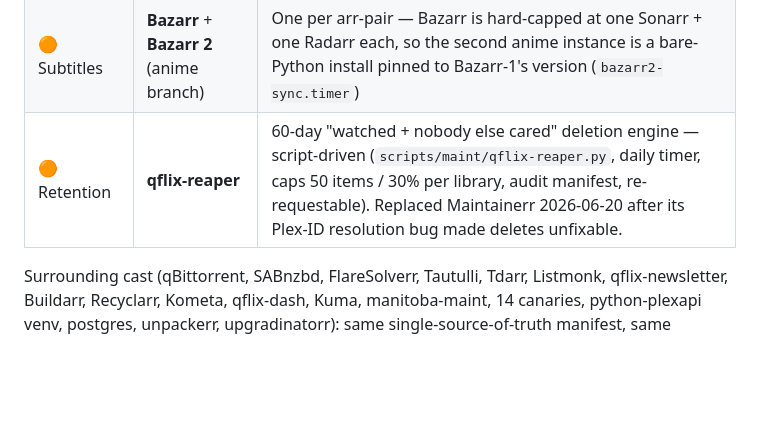
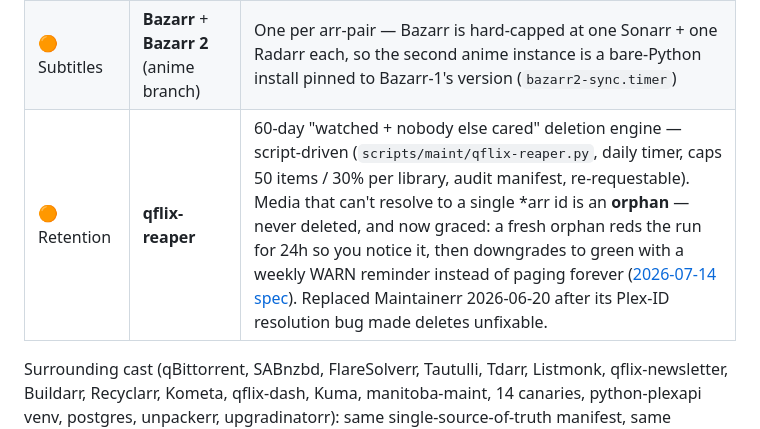
Before and after one commit to Quadstronaut/QFlix, a Markdown page: README.md, the part around the change. GitHub-like rendering; blank space fills up the shorter version.

```diff
--- a/README.md
+++ b/README.md
@@ -63,7 +63,7 @@ The kickoff defines a non-negotiable core. Every other app exists to feed, obser
 | 🟠 TV | **Sonarr** + **Sonarr2** (anime branch) | One per release-naming convention |
 | 🟠 Movies | **Radarr** + **Radarr2** (anime branch) | Same split |
 | 🟠 Subtitles | **Bazarr** + **Bazarr 2** (anime branch) | One per arr-pair — Bazarr is hard-capped at one Sonarr + one Radarr each, so the second anime instance is a bare-Python install pinned to Bazarr-1's version (`bazarr2-sync.timer`) |
-| 🟠 Retention | **qflix-reaper** | 60-day "watched + nobody else cared" deletion engine — script-driven (`scripts/maint/qflix-reaper.py`, daily timer, caps 50 items / 30% per library, audit manifest, re-requestable). Replaced Maintainerr 2026-06-20 after its Plex-ID resolution bug made deletes unfixable. |
+| 🟠 Retention | **qflix-reaper** | 60-day "watched + nobody else cared" deletion engine — script-driven (`scripts/maint/qflix-reaper.py`, daily timer, caps 50 items / 30% per library, audit manifest, re-requestable). Media that can't resolve to a single *arr id is an **orphan** — never deleted, and now graced: a fresh orphan reds the run for 24h so you notice it, then downgrades to green with a weekly WARN reminder instead of paging forever ([2026-07-14 spec](docs/superpowers/specs/2026-07-14-reaper-orphan-grace-design.md)). Replaced Maintainerr 2026-06-20 after its Plex-ID resolution bug made deletes unfixable. |
 
 Surrounding cast (qBittorrent, SABnzbd, FlareSolverr, Tautulli, Tdarr, Listmonk, qflix-newsletter, Buildarr, Recyclarr, Kometa, qflix-dash, Kuma, manitoba-maint, 14 canaries, python-plexapi venv, postgres, unpackerr, upgradinatorr): same single-source-of-truth manifest, same maintenance window. Download clients are now dual-stack: **torrent** (qBittorrent) and **Usenet** (SABnzbd + NZBgeek indexer + Frugal block account). Full breakdown in [`inventory.md`](inventory.md).
 
```
Also changed, not shown: CHANGELOG.md (+24 -0 lines).
